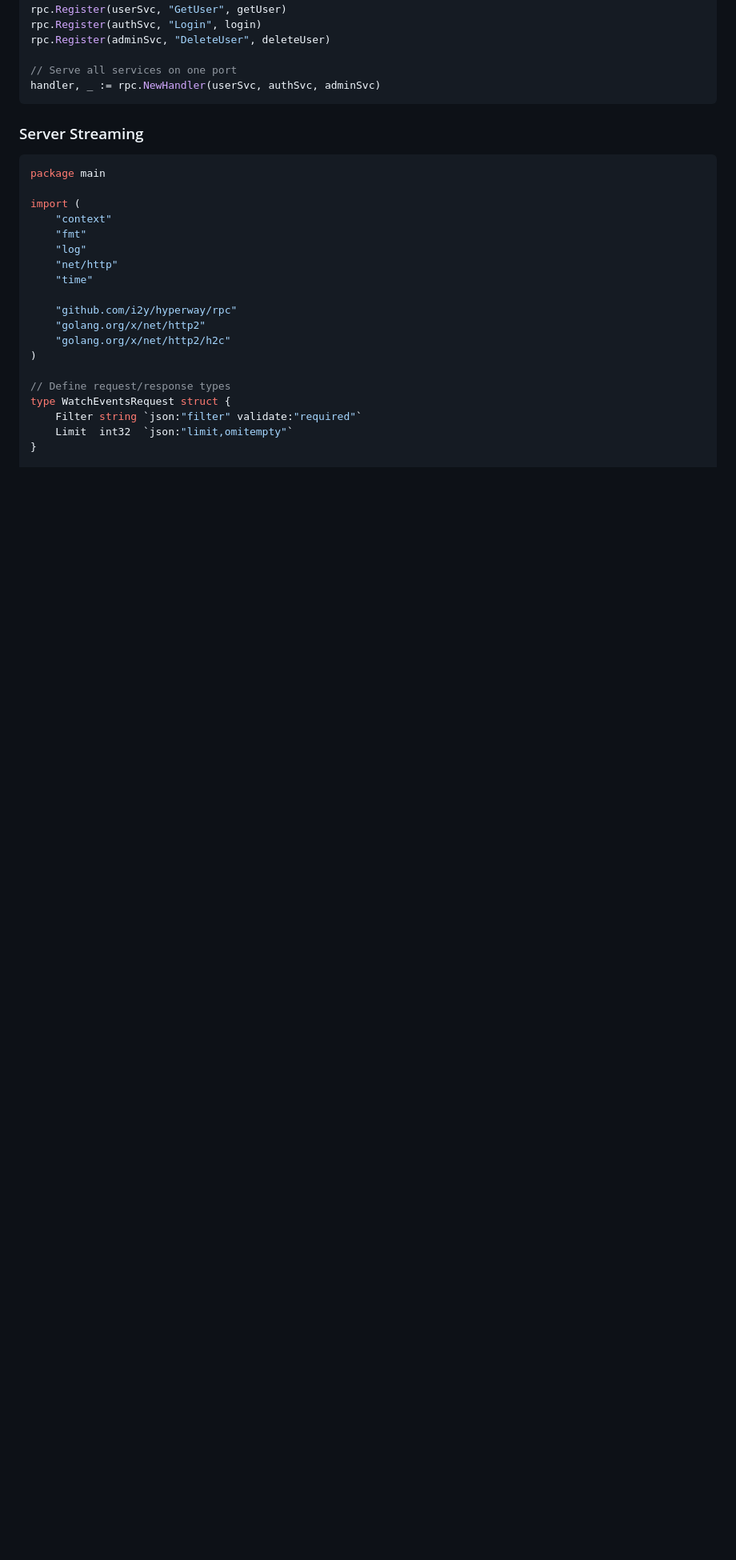
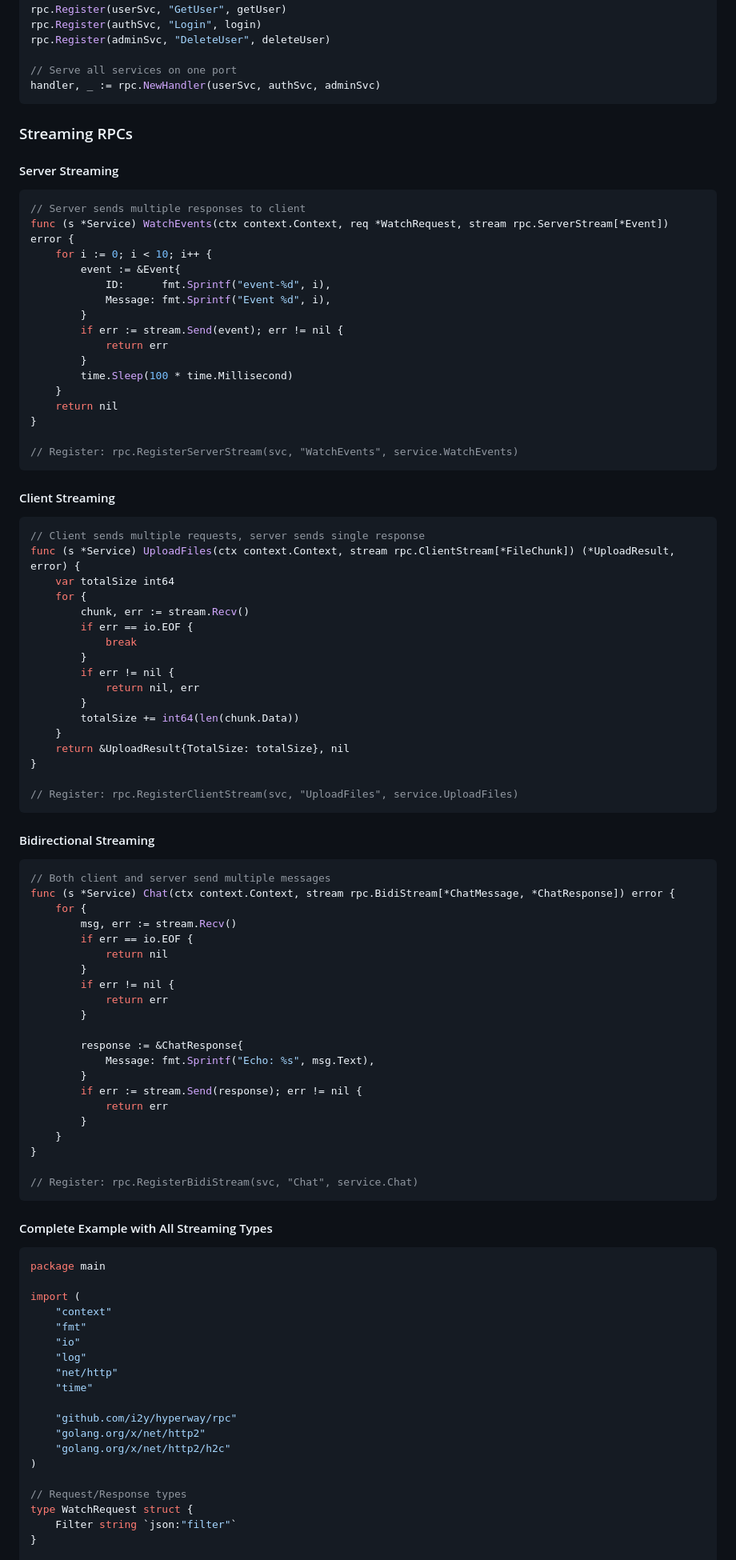
Before and after one commit to i2y/hyperway, a Markdown page: README.md, the part around one of its changes. Shown at 80% size. Drawn GitHub-style; blank space fills up the shorter version.

````diff
--- a/README.md
+++ b/README.md
@@ -470,7 +470,78 @@ rpc.Register(adminSvc, "DeleteUser", deleteUser)
 handler, _ := rpc.NewHandler(userSvc, authSvc, adminSvc)
 ```
 
-### Server Streaming
+### Streaming RPCs
+
+#### Server Streaming
+
+```go
+// Server sends multiple responses to client
+func (s *Service) WatchEvents(ctx context.Context, req *WatchRequest, stream rpc.ServerStream[*Event]) error {
+    for i := 0; i < 10; i++ {
+        event := &Event{
+            ID:      fmt.Sprintf("event-%d", i),
+            Message: fmt.Sprintf("Event %d", i),
+        }
+        if err := stream.Send(event); err != nil {
+            return err
+        }
+        time.Sleep(100 * time.Millisecond)
+    }
+    return nil
+}
+
+// Register: rpc.RegisterServerStream(svc, "WatchEvents", service.WatchEvents)
+```
+
+#### Client Streaming
+
+```go
+// Client sends multiple requests, server sends single response
+func (s *Service) UploadFiles(ctx context.Context, stream rpc.ClientStream[*FileChunk]) (*UploadResult, error) {
+    var totalSize int64
+    for {
+        chunk, err := stream.Recv()
+        if err == io.EOF {
+            break
+        }
+        if err != nil {
+            return nil, err
+        }
+        totalSize += int64(len(chunk.Data))
+    }
+    return &UploadResult{TotalSize: totalSize}, nil
+}
+
+// Register: rpc.RegisterClientStream(svc, "UploadFiles", service.UploadFiles)
+```
+
+#### Bidirectional Streaming
+
+```go
+// Both client and server send multiple messages
+func (s *Service) Chat(ctx context.Context, stream rpc.BidiStream[*ChatMessage, *ChatResponse]) error {
+    for {
+        msg, err := stream.Recv()
+        if err == io.EOF {
+            return nil
+        }
+        if err != nil {
+            return err
+        }
+
+        response := &ChatResponse{
+            Message: fmt.Sprintf("Echo: %s", msg.Text),
+        }
+        if err := stream.Send(response); err != nil {
+            return err
+        }
+    }
+}
+
+// Register: rpc.RegisterBidiStream(svc, "Chat", service.Chat)
+```
+
+#### Complete Example with All Streaming Types
 
 ```go
 package main
@@ -478,6 +549,7 @@ package main
 import (
     "context"
     "fmt"
+    "io"
     "log"
     "net/http"
     "time"
@@ -487,10 +559,9 @@ import (
     "golang.org/x/net/http2/h2c"
 )
 
-// Define request/response types
-type WatchEventsRequest struct {
-    Filter string `json:"filter" validate:"required"`
-    Limit  int32  `json:"limit,omitempty"`
+// Request/Response types
+type WatchRequest struct {
+    Filter string `json:"filter"`
 }
 
 type Event struct {
````
Also changed, not shown: other parts of README.md (+84 -39 lines).
